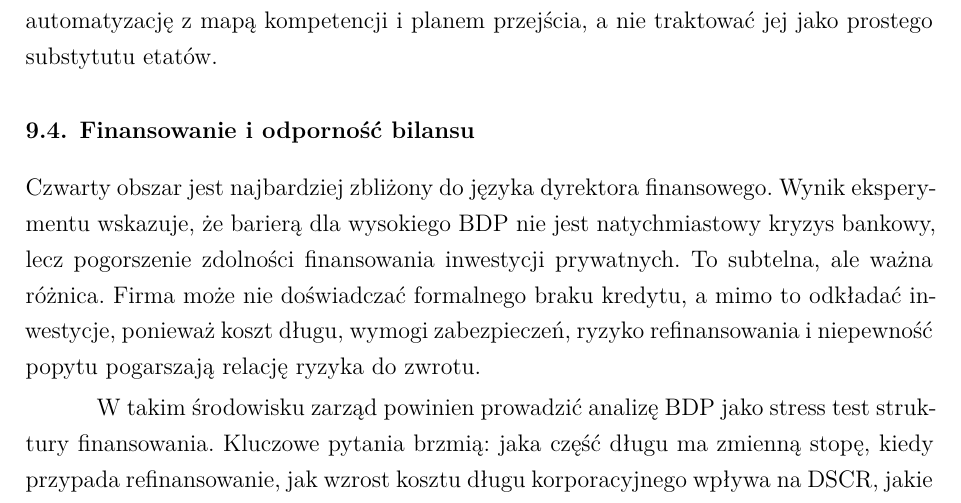
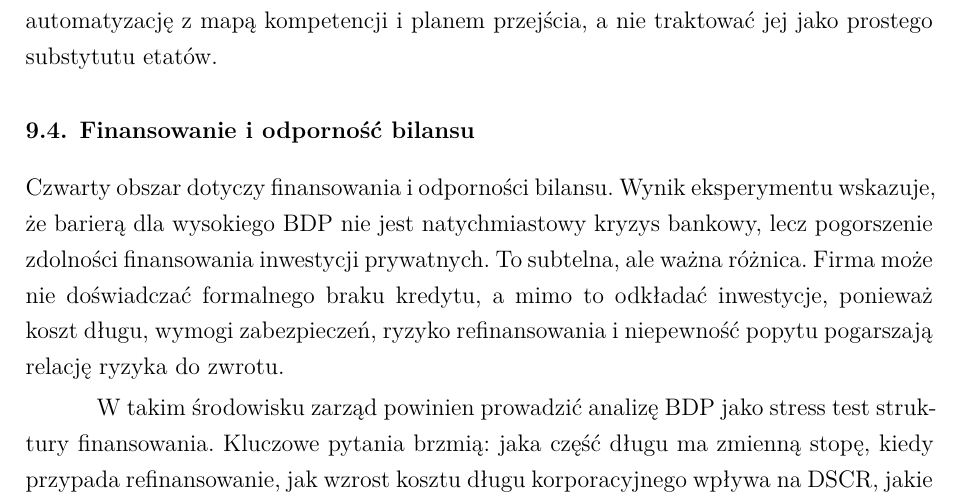
Before and after one commit to speedcom/amor-fati-bdp-mba-paper, a LaTeX paper (paper/latex/esej_mba.tex, which reads paper/latex/sections/09_implikacje.tex): part of page 34 of 58, cut so that both start at the same text. Compiled offline with XeLaTeX.

Commit message:
Simplify financing section lead

```diff
--- a/paper/latex/sections/09_implikacje.tex
+++ b/paper/latex/sections/09_implikacje.tex
@@ -69,7 +69,7 @@ Zarząd powinien także uważać na pozorną oszczędność. Zbyt szybka redukcj
 
 \subsection{Finansowanie i odporność bilansu}
 
-Czwarty obszar jest najbardziej zbliżony do języka dyrektora finansowego. Wynik eksperymentu wskazuje, że barierą dla wysokiego BDP nie jest natychmiastowy kryzys bankowy, lecz pogorszenie zdolności finansowania inwestycji prywatnych. To subtelna, ale ważna różnica. Firma może nie doświadczać formalnego braku kredytu, a mimo to odkładać inwestycje, ponieważ koszt długu, wymogi zabezpieczeń, ryzyko refinansowania i niepewność popytu pogarszają relację ryzyka do zwrotu.
+Czwarty obszar dotyczy finansowania i odporności bilansu. Wynik eksperymentu wskazuje, że barierą dla wysokiego BDP nie jest natychmiastowy kryzys bankowy, lecz pogorszenie zdolności finansowania inwestycji prywatnych. To subtelna, ale ważna różnica. Firma może nie doświadczać formalnego braku kredytu, a mimo to odkładać inwestycje, ponieważ koszt długu, wymogi zabezpieczeń, ryzyko refinansowania i niepewność popytu pogarszają relację ryzyka do zwrotu.
 
 W takim środowisku zarząd powinien prowadzić analizę BDP jako stress test struktury finansowania. Kluczowe pytania brzmią: jaka część długu ma zmienną stopę, kiedy przypada refinansowanie, jak wzrost kosztu długu korporacyjnego wpływa na DSCR, jakie projekty wymagają finansowania walutowego, czy firma ma niewykorzystane linie kredytowe oraz czy banki mogą zaostrzyć kryteria kredytowe mimo stabilnych wskaźników sektora. W praktyce oznacza to większą wartość elastyczności finansowej: buforów gotówkowych, finansowania etapowego, kontraktów z opcją skalowania i projektów, które można zatrzymać bez utraty całości nakładów.
 
```
Also changed, not shown: paper/latex/esej_mba.pdf.
